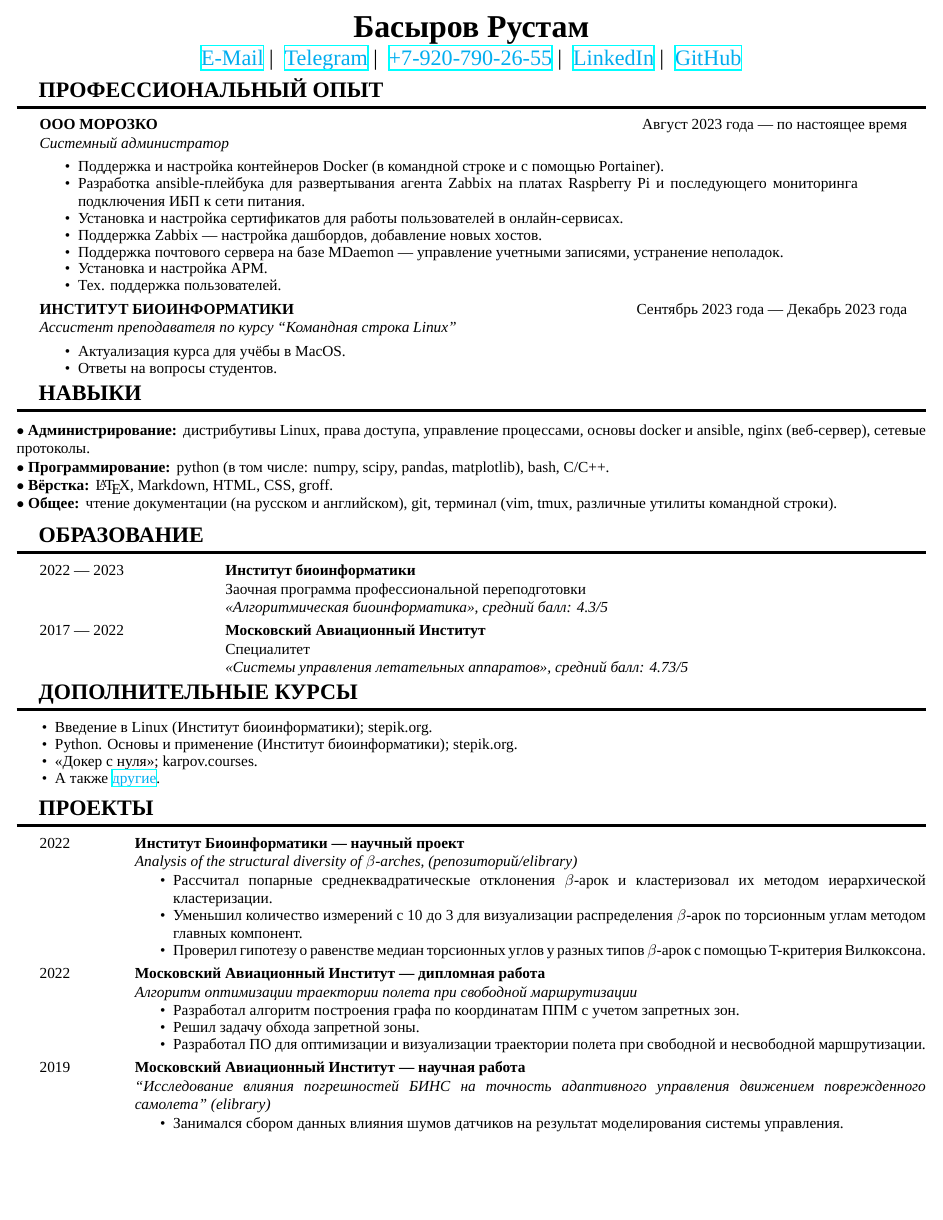
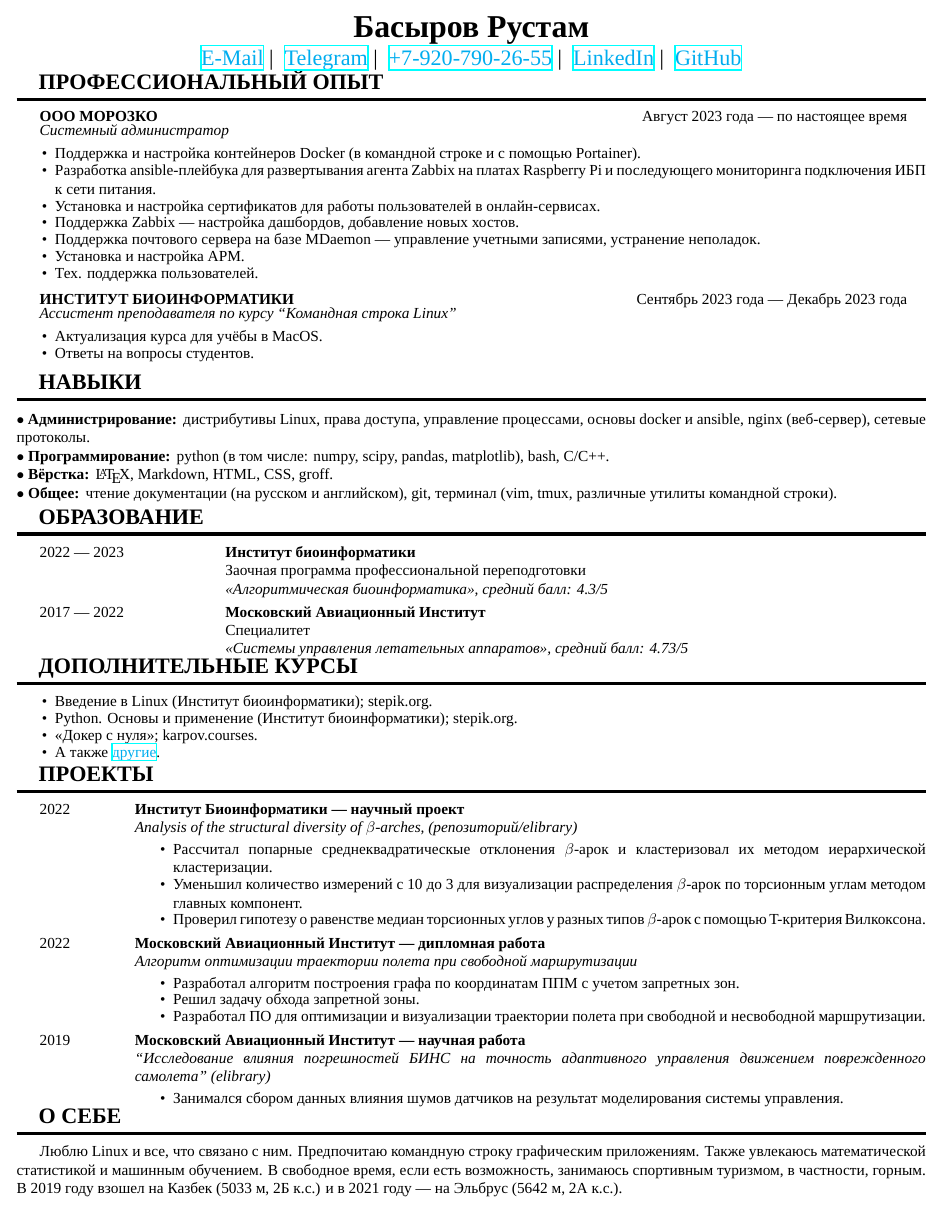
Before and after one commit to rustbas/cv, a LaTeX CV (cv.tex, which reads content/professional_experience.tex, preamble/entries.tex, preamble/settings.tex): page 1 of 2 before the commit and the whole page after it. Compiled offline with XeLaTeX; a missing font is replaced by an installed copy or a similar font.

Commit message:
change settings

```diff
--- a/content/professional_experience.tex
+++ b/content/professional_experience.tex
@@ -15,16 +15,16 @@
             \item Установка и настройка АРМ.
             \item Тех. поддержка пользователей.
         \end{itemize}
-        }
+
+        \vspace{-0.5em}
 
     \job
         {Институт биоинформатики}
         {Ассистент преподавателя по курсу “Командная строка Linux”}
         {Сентябрь 2023 года — Декабрь 2023 года}
-        {
+
         \begin{itemize}
             \setlength\itemsep{-.5em}
             \item Актуализация курса для учёбы в MacOS.
             \item Ответы на вопросы студентов.
         \end{itemize}
-        }
--- a/preamble/entries.tex
+++ b/preamble/entries.tex
@@ -1,6 +1,8 @@
-\newcommand{\job}[4]{
+\newcommand{\job}[3]{
     \begin{minipage}[t]{.65\textwidth}
         \uppercase{\textbf{#1}}
+
+        \vspace{-.3em}
 
         \textit{#2}
     \end{minipage}
@@ -8,13 +10,7 @@
         \raggedleft{#3}
     \end{minipage}
 
-    \vspace{.5em}
-
-    \begin{minipage}[t]{.9\textwidth}
-    #4
-    \end{minipage}
-
-    \vspace{.5em}
+    \vspace{-.5em}
 }
 
 \newcommand{\learn}[5]{
@@ -41,7 +37,7 @@
 
         \textit{#3}
 
-        \vspace{-1em}
+        \vspace{-.8em}
 
         {#4}
     \end{minipage}
--- a/preamble/settings.tex
+++ b/preamble/settings.tex
@@ -1,6 +1,6 @@
 \setmainfont{Times New Roman}
 
-\titleformat{\section}{\Large\bf\raggedright}{}{1em}{}[{\titlerule[2pt]}]
+\titleformat{\section}{\vspace{-.5em}\Large\bf\raggedright}{}{1em}{}[{\titlerule[2pt]}]
 \titlespacing{\section}{0pt}{-3pt}{7pt}
 
 \titleformat{\subsubsection}[runin]
```
Also changed, not shown: content/professional_experience.tex (2 more changed lines). Lines whose indentation alone changed are shown as unchanged.
